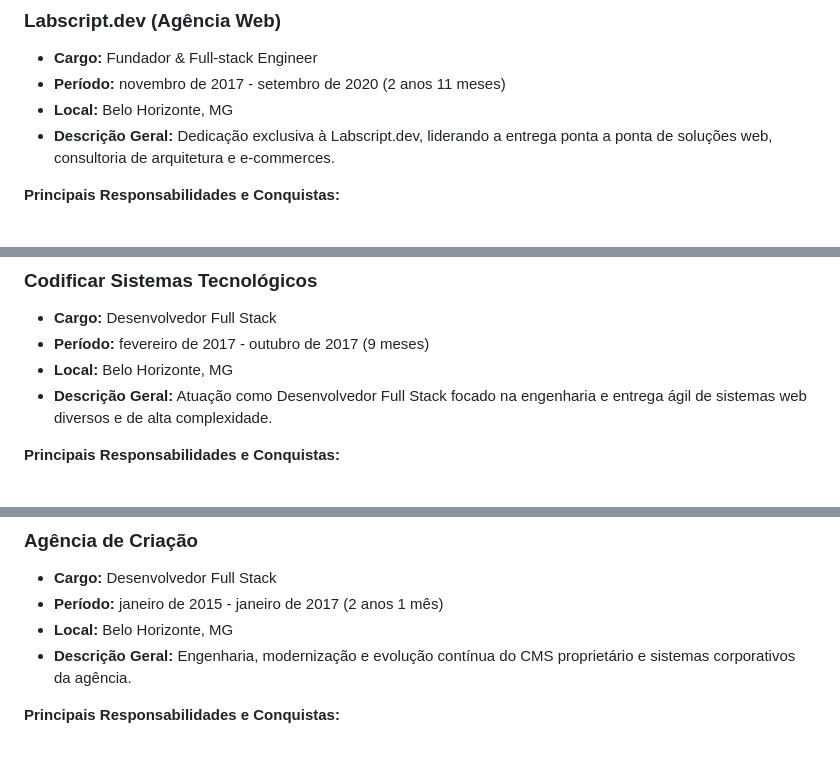
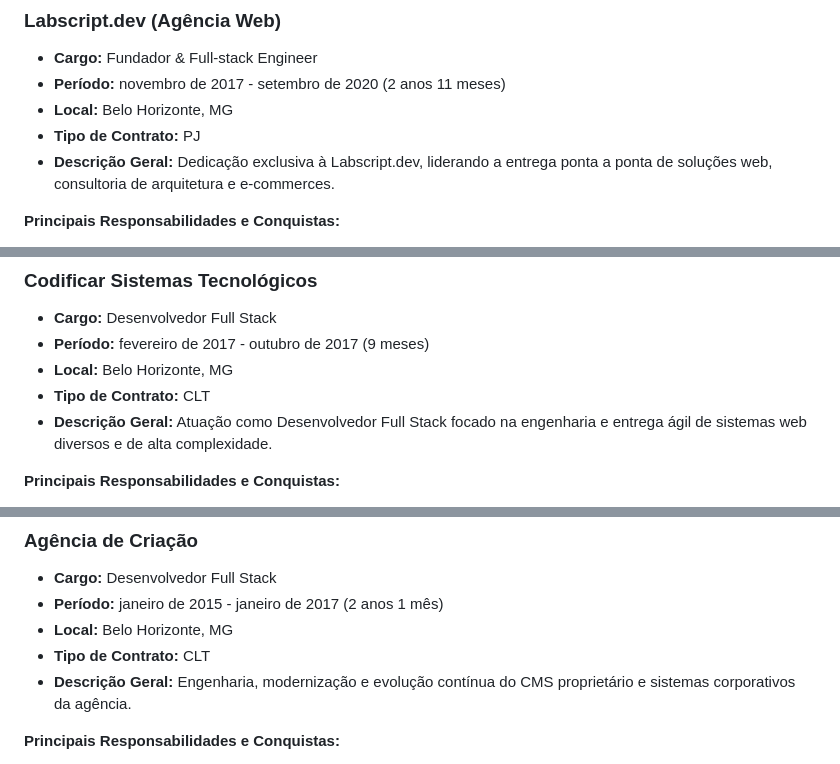
Before and after one commit to jeff-silva/jeff-silva, a Markdown page: .agents/resume/master_profile.md, 3 parts joined by grey strips. Rendered like a GitHub page.

```diff
--- a/.agents/resume/master_profile.md
+++ b/.agents/resume/master_profile.md
@@ -157,6 +163,7 @@ Colaborei em times ágeis para a entrega contínua de novas funcionalidades e co
 - **Cargo:** Fundador & Full-stack Engineer
 - **Período:** novembro de 2017 - setembro de 2020 (2 anos 11 meses)
 - **Local:** Belo Horizonte, MG
+- **Tipo de Contrato:** PJ
 - **Descrição Geral:** Dedicação exclusiva à Labscript.dev, liderando a entrega ponta a ponta de soluções web, consultoria de arquitetura e e-commerces.
 
 **Principais Responsabilidades e Conquistas:**
@@ -176,6 +183,7 @@ Conduzi autonomamente todo o ciclo de desenvolvimento — do levantamento de req
 - **Cargo:** Desenvolvedor Full Stack
 - **Período:** fevereiro de 2017 - outubro de 2017 (9 meses)
 - **Local:** Belo Horizonte, MG
+- **Tipo de Contrato:** CLT
 - **Descrição Geral:** Atuação como Desenvolvedor Full Stack focado na engenharia e entrega ágil de sistemas web diversos e de alta complexidade.
 
 **Principais Responsabilidades e Conquistas:**
@@ -198,6 +206,7 @@ Integrei interfaces dinâmicas e reativas em JavaScript com back-ends em PHP.
 - **Cargo:** Desenvolvedor Full Stack
 - **Período:** janeiro de 2015 - janeiro de 2017 (2 anos 1 mês)
 - **Local:** Belo Horizonte, MG
+- **Tipo de Contrato:** CLT
 - **Descrição Geral:** Engenharia, modernização e evolução contínua do CMS proprietário e sistemas corporativos da agência.
 
 **Principais Responsabilidades e Conquistas:**
```
Also changed, not shown: other parts of .agents/resume/master_profile.md (+10 -0 lines).
